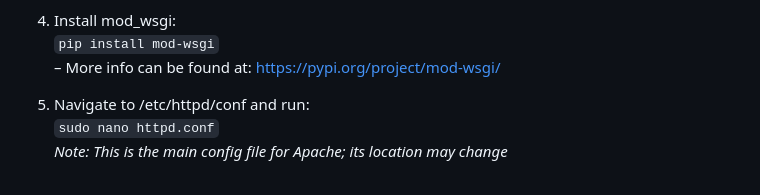
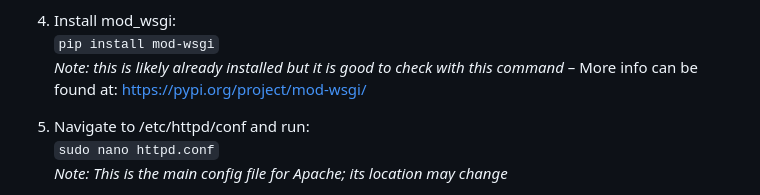
Before and after one commit to LostinTimeandspaceYT/wsgi-python, a Markdown page: README.md, the part around the change. GitHub-like rendering.

````diff
--- a/README.md
+++ b/README.md
@@ -21,6 +21,7 @@
 
 4. Install mod_wsgi:
 ``` pip install mod-wsgi ```
+*Note: this is likely already installed but it is good to check with this command*
 – More info can be found at: https://pypi.org/project/mod-wsgi/
 
 5. Navigate to /etc/httpd/conf and run:
````
